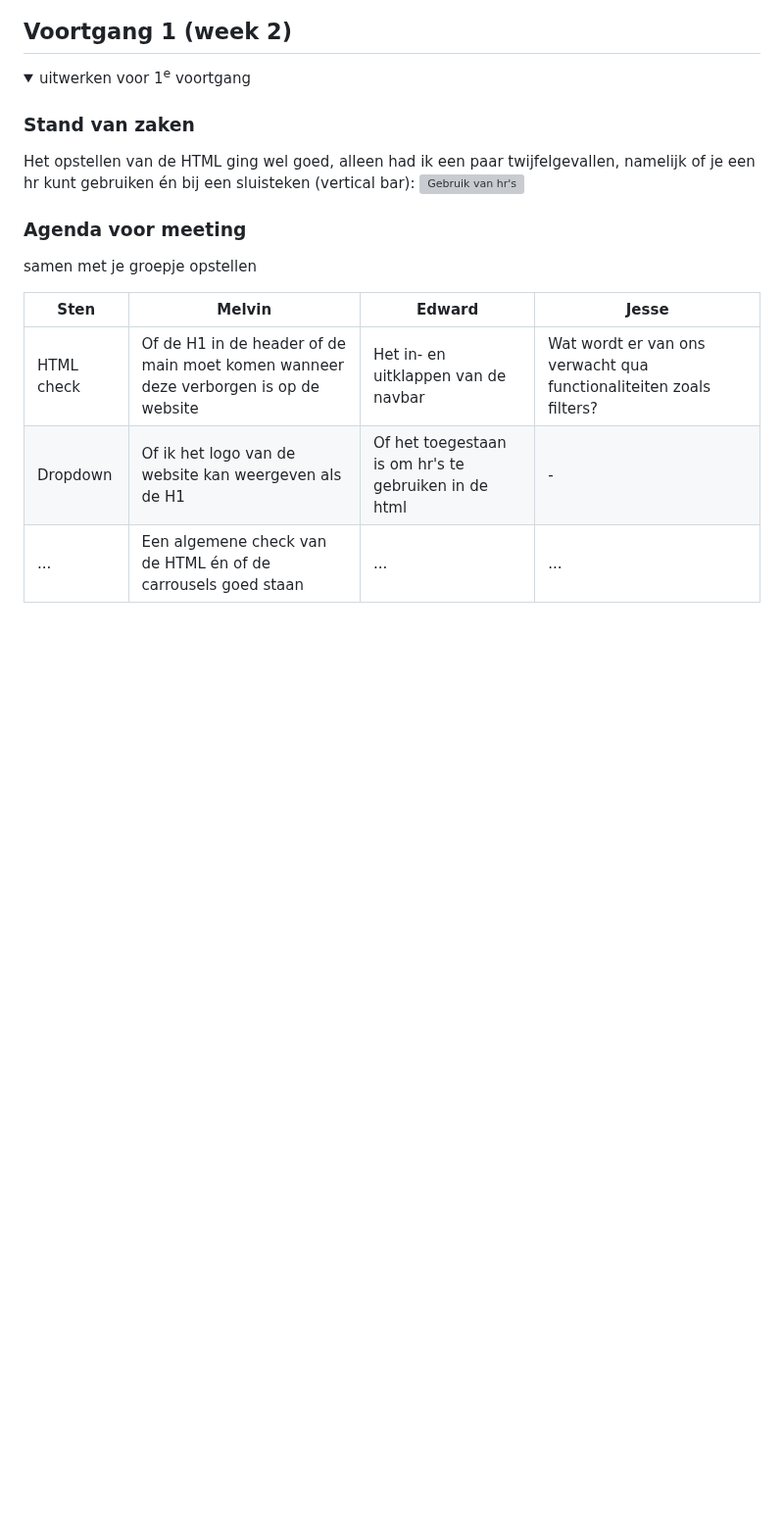
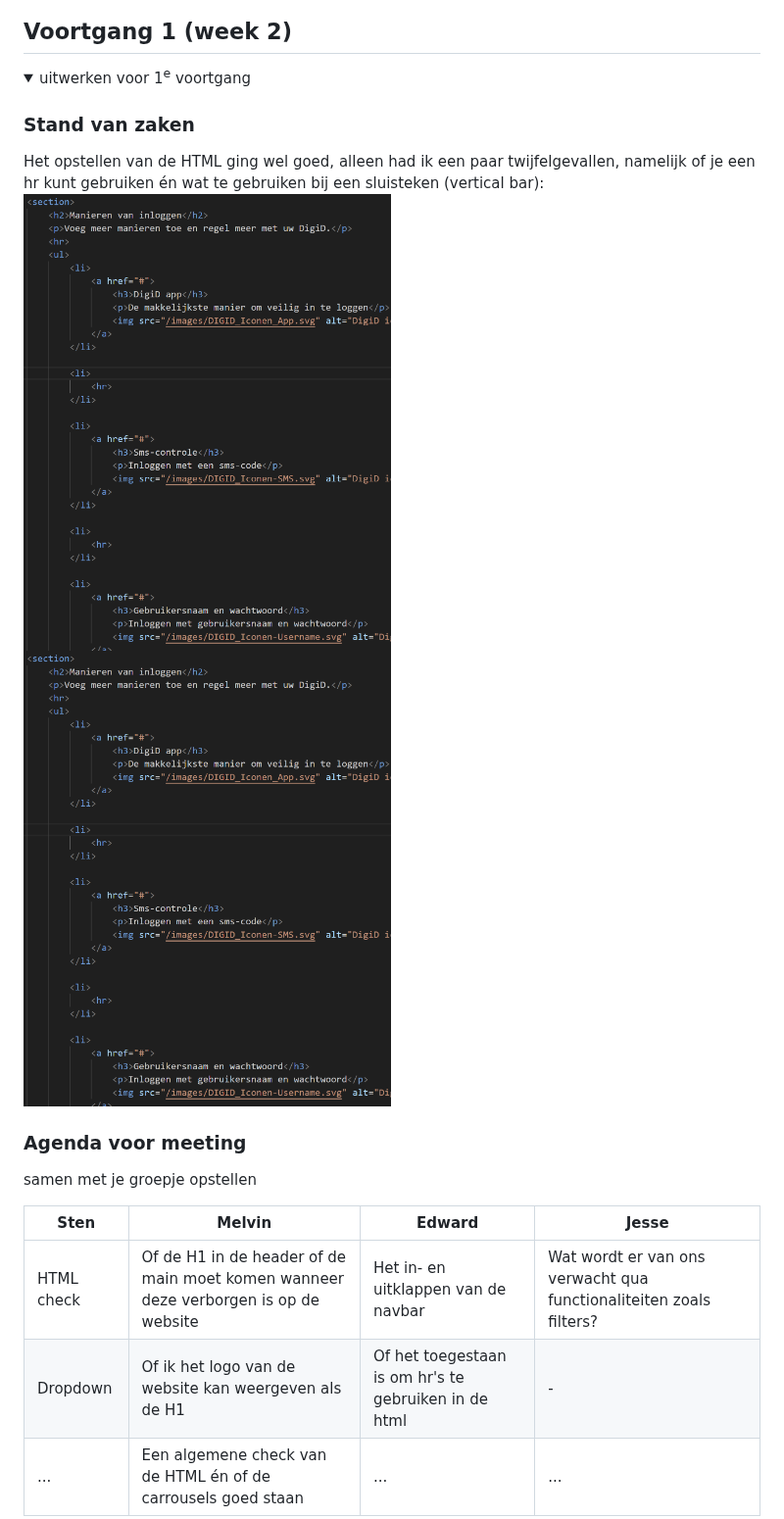
Before and after one commit to edwardvanvliet/FED23-24, a Markdown page: README.md, the part around the change. Shown at 98% size. Rendered like a GitHub page; blank space fills up the shorter version; grey boxes are pictures that could not be loaded.

```diff
--- a/README.md
+++ b/README.md
@@ -104,8 +104,9 @@ Nb. Door *open* toe te voegen aan een *details* element kun je deze standaard op
   <summary>uitwerken voor 1<sup>e</sup> voortgang</summary>
 
   ### Stand van zaken
-  Het opstellen van de HTML ging wel goed, alleen had ik een paar twijfelgevallen, namelijk of je een hr kunt gebruiken én bij een sluisteken (vertical bar):
-  <img src="readme-images/d" width="375px" alt="Gebruik van hr's">
+  Het opstellen van de HTML ging wel goed, alleen had ik een paar twijfelgevallen, namelijk of je een hr kunt gebruiken én wat te gebruiken bij een sluisteken (vertical bar):
+  <img src="readme-images/hr_gebruik.png" width="375px" alt="Gebruik van hr's">
+  <img src="readme-images/hr_gebruik.png" width="375px" alt="Gebruik van hr's">
 
 
   ### Agenda voor meeting
```
